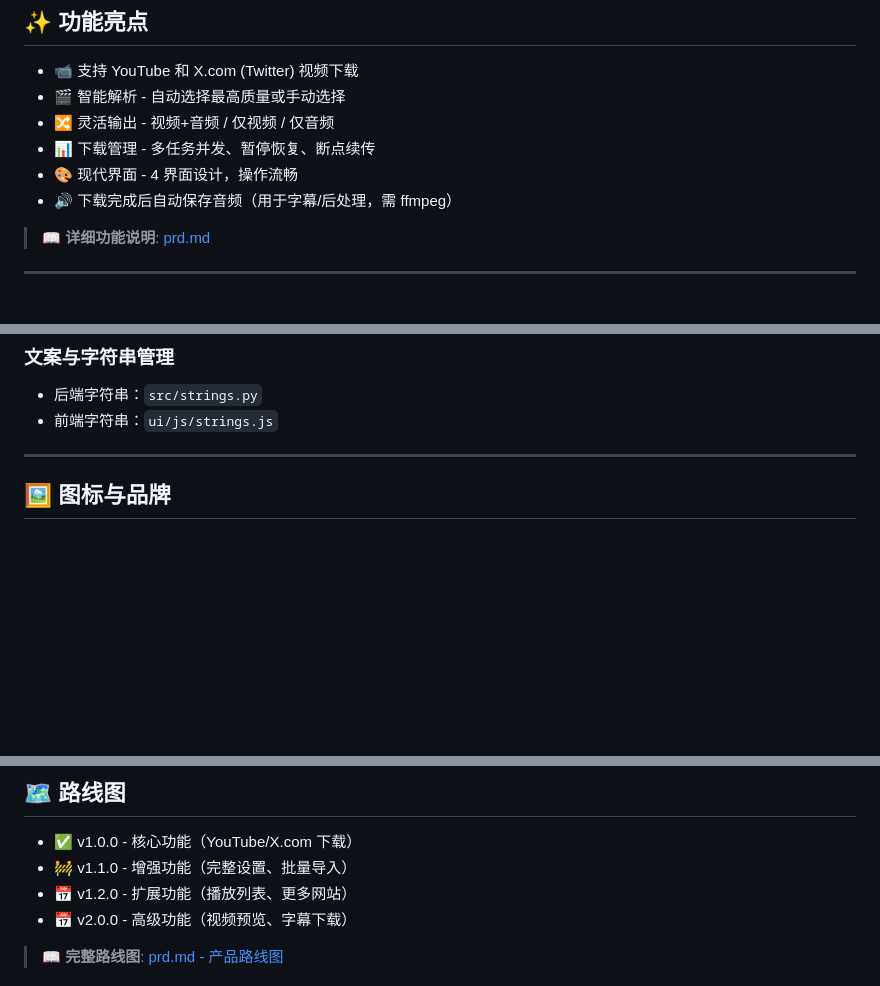
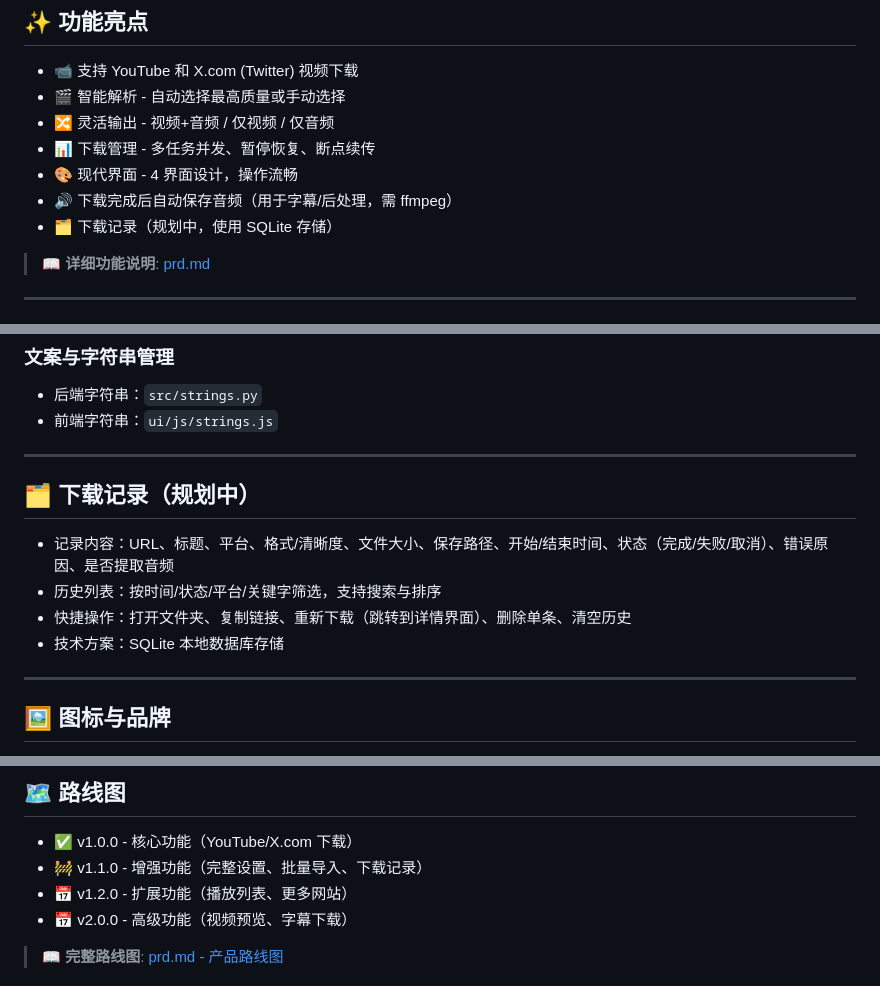
Before and after one commit to cnodon/grabfrom, a Markdown page: README.md, 3 parts joined by grey strips. Drawn GitHub-style; blank space fills up the shorter version.

```diff
--- a/README.md
+++ b/README.md
@@ -10,6 +10,7 @@
 - 📊 下载管理 - 多任务并发、暂停恢复、断点续传
 - 🎨 现代界面 - 4 界面设计，操作流畅
 - 🔊 下载完成后自动保存音频（用于字幕/后处理，需 ffmpeg）
+- 🗂️ 下载记录（规划中，使用 SQLite 存储）
 
 > 📖 **详细功能说明**: [prd.md](./prd.md)
 
@@ -112,6 +114,15 @@ python main.py
 
 - 后端字符串：`src/strings.py`
 - 前端字符串：`ui/js/strings.js`
+
+---
+
+## 🗂️ 下载记录（规划中）
+
+- 记录内容：URL、标题、平台、格式/清晰度、文件大小、保存路径、开始/结束时间、状态（完成/失败/取消）、错误原因、是否提取音频
+- 历史列表：按时间/状态/平台/关键字筛选，支持搜索与排序
+- 快捷操作：打开文件夹、复制链接、重新下载（跳转到详情界面）、删除单条、清空历史
+- 技术方案：SQLite 本地数据库存储
 
 ---
 
@@ -150,7 +161,7 @@ pyinstaller scripts/squirrel.spec
 ## 🗺️ 路线图
 
 - ✅ v1.0.0 - 核心功能（YouTube/X.com 下载）
-- 🚧 v1.1.0 - 增强功能（完整设置、批量导入）
+- 🚧 v1.1.0 - 增强功能（完整设置、批量导入、下载记录）
 - 📅 v1.2.0 - 扩展功能（播放列表、更多网站）
 - 📅 v2.0.0 - 高级功能（视频预览、字幕下载）
 
```
Also changed, not shown: other parts of README.md (+1 -0 lines), prd.md (+21 -4 lines).
